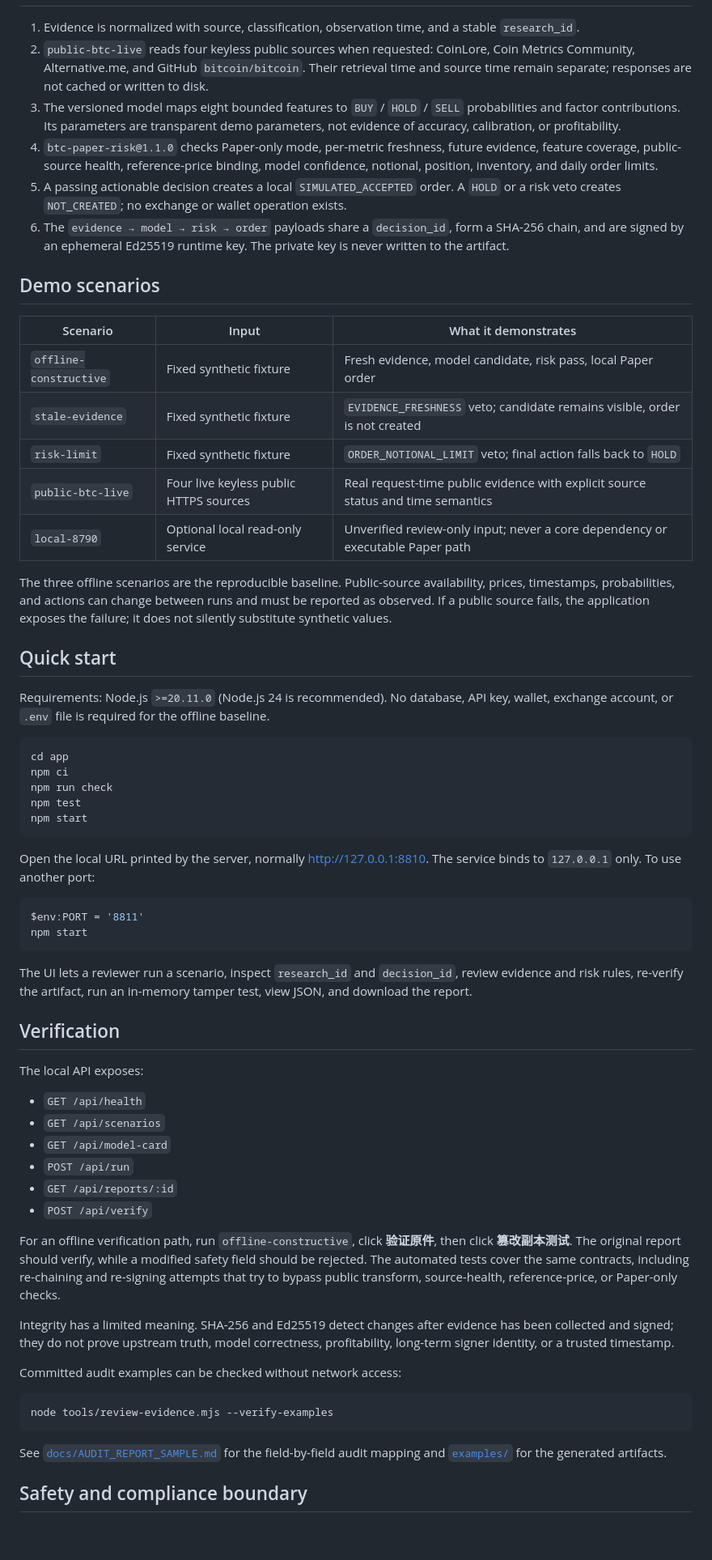
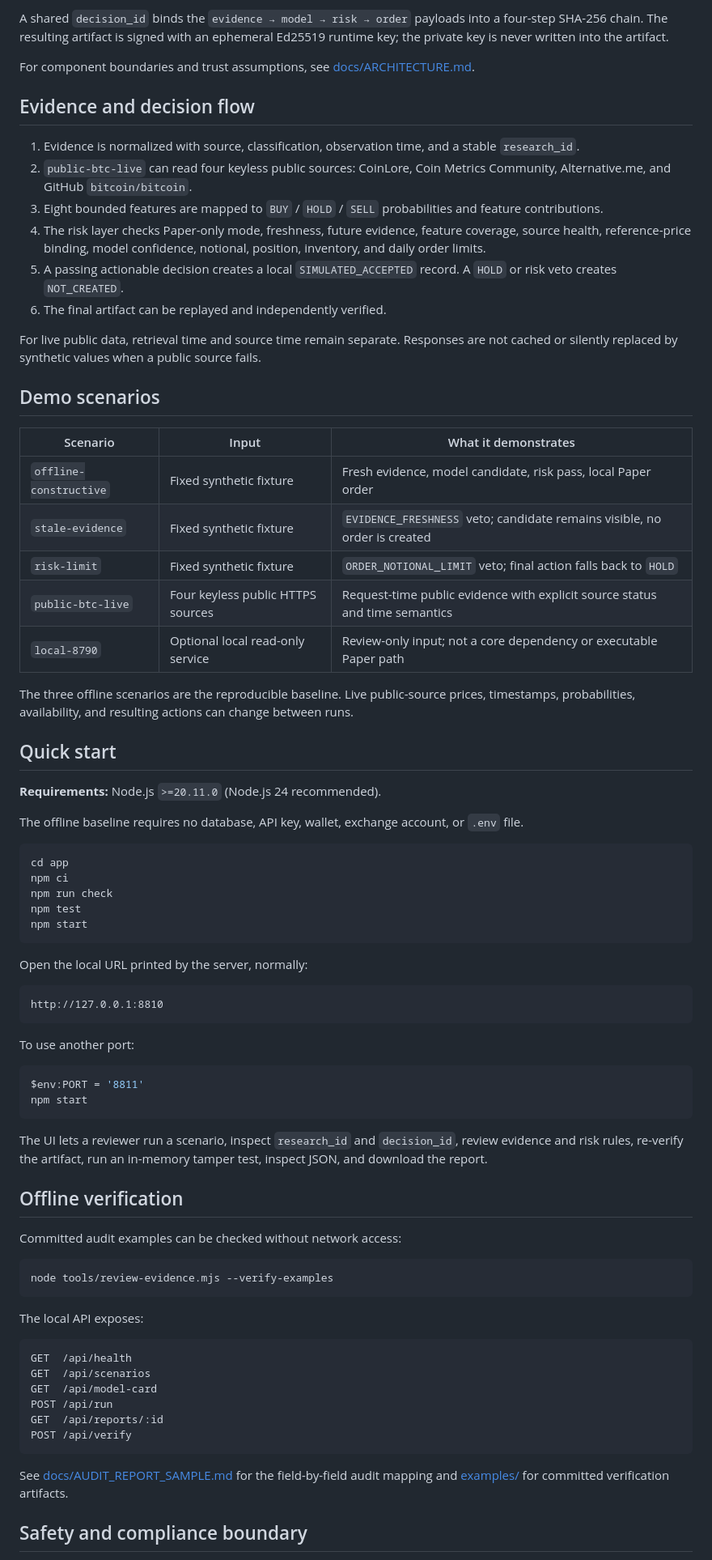
Before and after one commit to lavine888/flux-evidence-lab, a Markdown page: README.md, the part around one of its changes. Shown at 81% size. GitHub-like rendering; blank space fills up the shorter version.

````diff
--- a/README.md
+++ b/README.md
@@ -57,26 +99,35 @@ The detailed component and trust-boundary diagram is in [`docs/ARCHITECTURE.md`]
+A shared `decision_id` binds the `evidence → model → risk → order` payloads into a four-step SHA-256 chain. The resulting artifact is signed with an ephemeral Ed25519 runtime key; the private key is never written into the artifact.
+
+For component boundaries and trust assumptions, see [docs/ARCHITECTURE.md](docs/ARCHITECTURE.md).
+
+## Evidence and decision flow
 
 1. Evidence is normalized with source, classification, observation time, and a stable `research_id`.
-2. `public-btc-live` reads four keyless public sources when requested: CoinLore, Coin Metrics Community, Alternative.me, and GitHub `bitcoin/bitcoin`. Their retrieval time and source time remain separate; responses are not cached or written to disk.
-3. The versioned model maps eight bounded features to `BUY` / `HOLD` / `SELL` probabilities and factor contributions. Its parameters are transparent demo parameters, not evidence of accuracy, calibration, or profitability.
-4. `btc-paper-risk@1.1.0` checks Paper-only mode, per-metric freshness, future evidence, feature coverage, public-source health, reference-price binding, model confidence, notional, position, inventory, and daily order limits.
-5. A passing actionable decision creates a local `SIMULATED_ACCEPTED` order. A `HOLD` or a risk veto creates `NOT_CREATED`; no exchange or wallet operation exists.
-6. The `evidence → model → risk → order` payloads share a `decision_id`, form a SHA-256 chain, and are signed by an ephemeral Ed25519 runtime key. The private key is never written to the artifact.
+2. `public-btc-live` can read four keyless public sources: CoinLore, Coin Metrics Community, Alternative.me, and GitHub `bitcoin/bitcoin`.
+3. Eight bounded features are mapped to `BUY` / `HOLD` / `SELL` probabilities and feature contributions.
+4. The risk layer checks Paper-only mode, freshness, future evidence, feature coverage, source health, reference-price binding, model confidence, notional, position, inventory, and daily order limits.
+5. A passing actionable decision creates a local `SIMULATED_ACCEPTED` record. A `HOLD` or risk veto creates `NOT_CREATED`.
+6. The final artifact can be replayed and independently verified.
+
+For live public data, retrieval time and source time remain separate. Responses are not cached or silently replaced by synthetic values when a public source fails.
 
 ## Demo scenarios
 
 | Scenario | Input | What it demonstrates |
 | --- | --- | --- |
 | `offline-constructive` | Fixed synthetic fixture | Fresh evidence, model candidate, risk pass, local Paper order |
-| `stale-evidence` | Fixed synthetic fixture | `EVIDENCE_FRESHNESS` veto; candidate remains visible, order is not created |
+| `stale-evidence` | Fixed synthetic fixture | `EVIDENCE_FRESHNESS` veto; candidate remains visible, no order is created |
 | `risk-limit` | Fixed synthetic fixture | `ORDER_NOTIONAL_LIMIT` veto; final action falls back to `HOLD` |
-| `public-btc-live` | Four live keyless public HTTPS sources | Real request-time public evidence with explicit source status and time semantics |
-| `local-8790` | Optional local read-only service | Unverified review-only input; never a core dependency or executable Paper path |
+| `public-btc-live` | Four keyless public HTTPS sources | Request-time public evidence with explicit source status and time semantics |
+| `local-8790` | Optional local read-only service | Review-only input; not a core dependency or executable Paper path |
 
-The three offline scenarios are the reproducible baseline. Public-source availability, prices, timestamps, probabilities, and actions can change between runs and must be reported as observed. If a public source fails, the application exposes the failure; it does not silently substitute synthetic values.
+The three offline scenarios are the reproducible baseline. Live public-source prices, timestamps, probabilities, availability, and resulting actions can change between runs.
 
 ## Quick start
 
-Requirements: Node.js `>=20.11.0` (Node.js 24 is recommended). No database, API key, wallet, exchange account, or `.env` file is required for the offline baseline.
+**Requirements:** Node.js `>=20.11.0` (Node.js 24 recommended).
+
+The offline baseline requires no database, API key, wallet, exchange account, or `.env` file.
 
 ```powershell
 cd app
@@ -86,29 +137,22 @@ npm test
 npm start
 ```
 
-Open the local URL printed by the server, normally [http://127.0.0.1:8810](http://127.0.0.1:8810). The service binds to `127.0.0.1` only. To use another port:
+Open the local URL printed by the server, normally:
+
+```text
+http://127.0.0.1:8810
+```
+
+To use another port:
 
 ```powershell
 $env:PORT = '8811'
 npm start
 ```
 
-The UI lets a reviewer run a scenario, inspect `research_id` and `decision_id`, review evidence and risk rules, re-verify the artifact, run an in-memory tamper test, view JSON, and download the report.
+The UI lets a reviewer run a scenario, inspect `research_id` and `decision_id`, review evidence and risk rules, re-verify the artifact, run an in-memory tamper test, inspect JSON, and download the report.
 
-## Verification
-
-The local API exposes:
-
-- `GET /api/health`
-- `GET /api/scenarios`
-- `GET /api/model-card`
-- `POST /api/run`
-- `GET /api/reports/:id`
-- `POST /api/verify`
-
-For an offline verification path, run `offline-constructive`, click **验证原件**, then click **篡改副本测试**. The original report should verify, while a modified safety field should be rejected. The automated tests cover the same contracts, including re-chaining and re-signing attempts that try to bypass public transform, source-health, reference-price, or Paper-only checks.
-
-Integrity has a limited meaning. SHA-256 and Ed25519 detect changes after evidence has been collected and signed; they do not prove upstream truth, model correctness, profitability, long-term signer identity, or a trusted timestamp.
+## Offline verification
 
 Committed audit examples can be checked without network access:
 
@@ -116,7 +160,18 @@ Committed audit examples can be checked without network access:
 node tools/review-evidence.mjs --verify-examples
 ```
 
-See [`docs/AUDIT_REPORT_SAMPLE.md`](docs/AUDIT_REPORT_SAMPLE.md) for the field-by-field audit mapping and [`examples/`](examples/) for the generated artifacts.
+The local API exposes:
+
+```text
+GET  /api/health
+GET  /api/scenarios
+GET  /api/model-card
+POST /api/run
+GET  /api/reports/:id
+POST /api/verify
+```
+
+See [docs/AUDIT_REPORT_SAMPLE.md](docs/AUDIT_REPORT_SAMPLE.md) for the field-by-field audit mapping and [examples/](examples/) for committed verification artifacts.
 
 ## Safety and compliance boundary
 
````
Also changed, not shown: other parts of README.md (+97 -65 lines).
